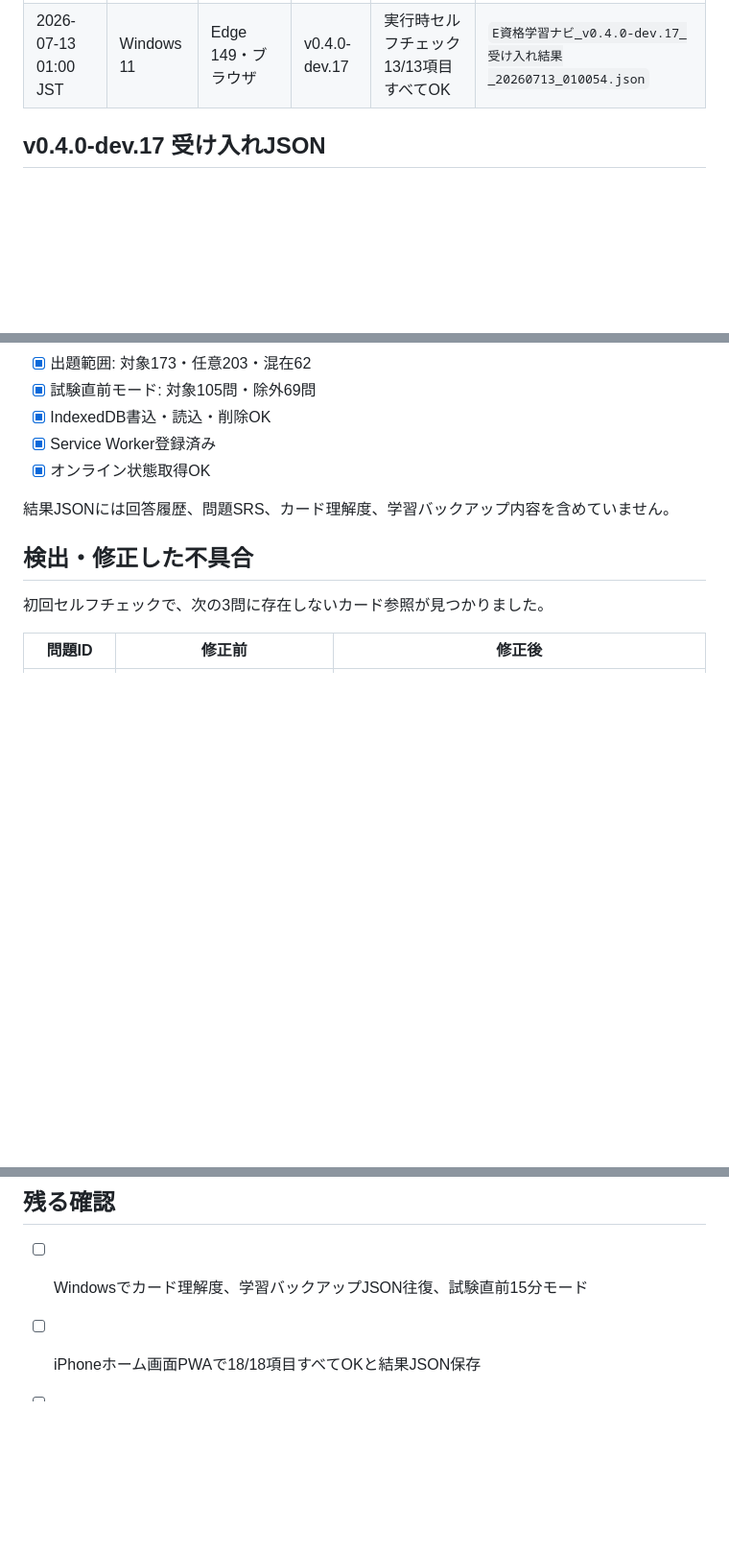
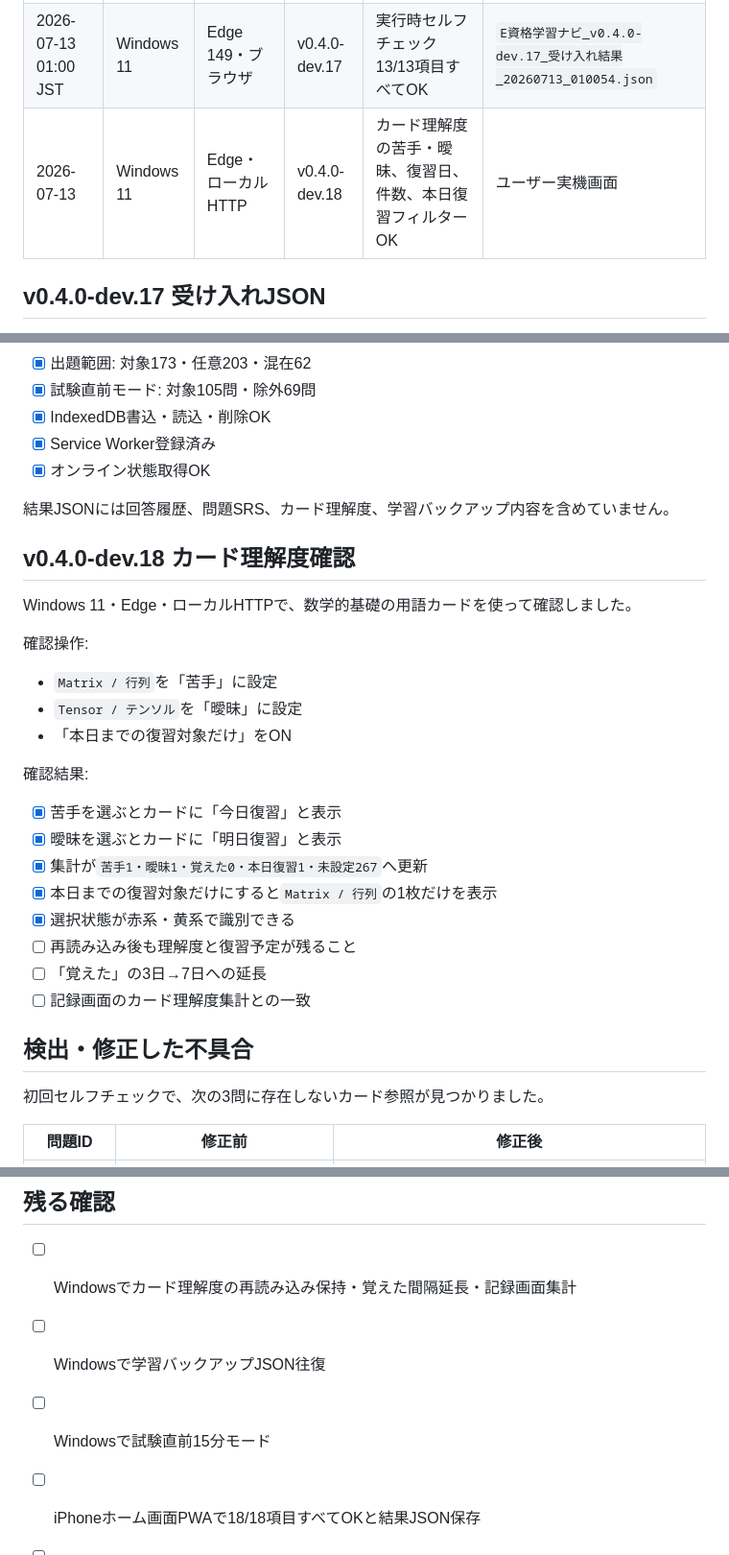
Before and after one commit to small-toolforge/e-shikaku-learning-navi, a Markdown page: docs/v0.4.0_受け入れ記録.md, 3 parts joined by grey strips. Shown at 96% size. GitHub-like rendering; blank space fills up the shorter version.

Commit message:
docs: Windowsカード理解度と本日復習の確認結果を記録

```diff
--- a/docs/v0.4.0_受け入れ記録.md
+++ b/docs/v0.4.0_受け入れ記録.md
@@ -12,6 +12,7 @@
 |---|---|---|---|---|---|
 | 2026-07-13 | Windows 11 | Edge・ローカルHTTP | v0.4.0-dev.16 | 実行時セルフチェック13/13項目すべてOK | ユーザー実機画面 |
 | 2026-07-13 01:00 JST | Windows 11 | Edge 149・ブラウザ | v0.4.0-dev.17 | 実行時セルフチェック13/13項目すべてOK | `E資格学習ナビ_v0.4.0-dev.17_受け入れ結果_20260713_010054.json` |
+| 2026-07-13 | Windows 11 | Edge・ローカルHTTP | v0.4.0-dev.18 | カード理解度の苦手・曖昧、復習日、件数、本日復習フィルターOK | ユーザー実機画面 |
 
 ## v0.4.0-dev.17 受け入れJSON
 
@@ -58,6 +59,27 @@ JST: 2026-07-13 01:00:53
 
 結果JSONには回答履歴、問題SRS、カード理解度、学習バックアップ内容を含めていません。
 
+## v0.4.0-dev.18 カード理解度確認
+
+Windows 11・Edge・ローカルHTTPで、数学的基礎の用語カードを使って確認しました。
+
+確認操作:
+
+- `Matrix / 行列`を「苦手」に設定
+- `Tensor / テンソル`を「曖昧」に設定
+- 「本日までの復習対象だけ」をON
+
+確認結果:
+
+- [x] 苦手を選ぶとカードに「今日復習」と表示
+- [x] 曖昧を選ぶとカードに「明日復習」と表示
+- [x] 集計が`苦手1・曖昧1・覚えた0・本日復習1・未設定267`へ更新
+- [x] 本日までの復習対象だけにすると`Matrix / 行列`の1枚だけを表示
+- [x] 選択状態が赤系・黄系で識別できる
+- [ ] 再読み込み後も理解度と復習予定が残ること
+- [ ] 「覚えた」の3日→7日への延長
+- [ ] 記録画面のカード理解度集計との一致
+
 ## 検出・修正した不具合
 
 初回セルフチェックで、次の3問に存在しないカード参照が見つかりました。
@@ -92,7 +116,9 @@ PWA・オフラインでは、さらに`navigator.onLine`がオフラインで
 
 ## 残る確認
 
-- [ ] Windowsでカード理解度、学習バックアップJSON往復、試験直前15分モード
+- [ ] Windowsでカード理解度の再読み込み保持・覚えた間隔延長・記録画面集計
+- [ ] Windowsで学習バックアップJSON往復
+- [ ] Windowsで試験直前15分モード
 - [ ] iPhoneホーム画面PWAで18/18項目すべてOKと結果JSON保存
 - [ ] iPhoneで通信を切り、PWA・オフライン19/19項目すべてOKと結果JSON保存
 - [ ] Androidホーム画面PWAで18/18項目すべてOKと結果JSON保存
```
Also changed, not shown: other parts of docs/v0.4.0_受け入れ記録.md (+2 -0 lines).
